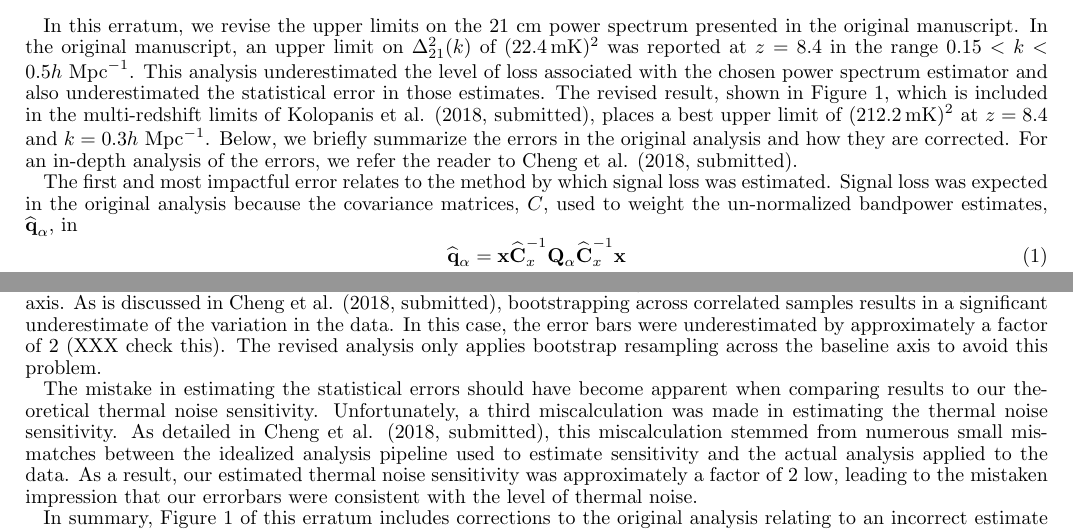
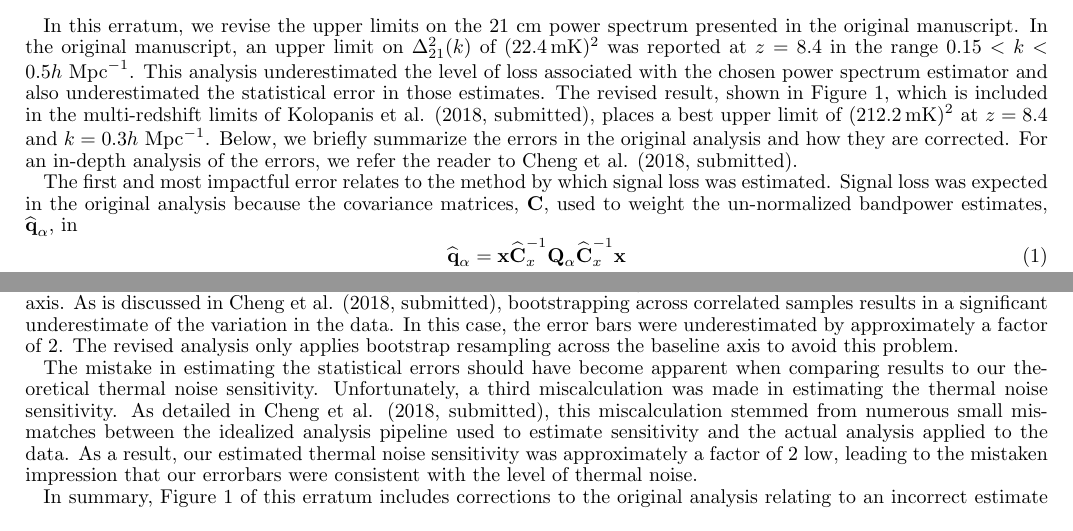
Before and after one commit to zakiali/psa64_pspec, a LaTeX document (erratum.tex): two parts of pages 1 and 2 of 5, joined at a grey line, cut so that both start at the same text. Compiled offline with pdfLaTeX.

Commit message:
minor fixes

```diff
--- a/erratum.tex
+++ b/erratum.tex
@@ -108,7 +108,7 @@ Below, we briefly summarize the errors in the original analysis and how they are
 For an in-depth analysis of the errors, we refer the reader to \chengcitet.
 
 The first and most impactful error relates to the method by which signal loss was estimated.
-Signal loss was expected in the original analysis because the covariance matrices, $C$,
+Signal loss was expected in the original analysis because the covariance matrices, $\textbf{C}$,
 used to weight the un-normalized bandpower estimates, ${\widehat{\textbf{q}}}_\alpha$, in
 \begin{equation}
 {\widehat{\textbf{q}}}_{\alpha} = {\mathbf x}\widehat{\textbf{C}}_{x}^{-1}\textbf{Q}_\alpha \widehat{\textbf{C}}_{x}^{-1}{\mathbf x}
@@ -152,7 +152,7 @@ The second mistake made in the original analysis was to underestimate the statis
 estimates.  The original analysis used a bootstrap resampling technique on power spectral measurements over the baseline and time axes.
 However, fringe-rate filtering introduces significant correlations in the data
 along the time axis.  As is discussed in \chengcitet, bootstrapping across correlated samples results in a significant underestimate
-of the variation in the data.  In this case, the error bars were underestimated by approximately a factor of 2 (XXX check this).
+of the variation in the data.  In this case, the error bars were underestimated by approximately a factor of 2.
 The revised analysis only applies bootstrap resampling across the baseline axis to avoid this problem.
 
 The mistake in estimating the statistical errors should have become apparent when comparing results to our theoretical
```
